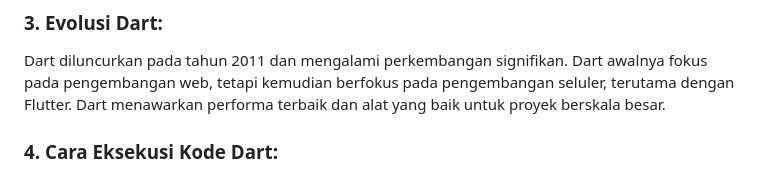
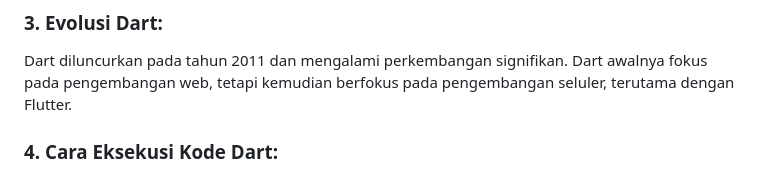
Before and after one commit to nikoshaa/2141720007-mobile-2023, a Markdown page: Week-02/README.md, the part around the change. GitHub-like rendering.

Commit message:
feat: week 2

```diff
--- a/Week-02/README.md
+++ b/Week-02/README.md
@@ -48,7 +48,6 @@ Dart memiliki alat yang produktif dan sistem garbage collection yang efisien.
 ### 3. Evolusi Dart:
 Dart diluncurkan pada tahun 2011 dan mengalami perkembangan signifikan.
 Dart awalnya fokus pada pengembangan web, tetapi kemudian berfokus pada pengembangan seluler, terutama dengan Flutter.
-Dart menawarkan performa terbaik dan alat yang baik untuk proyek berskala besar.
 
 ### 4. Cara Eksekusi Kode Dart:
 Kode Dart dapat dieksekusi melalui Dart VM (Just-In-Time atau Ahead-Of-Time) atau kompilasi menjadi JavaScript.
```
